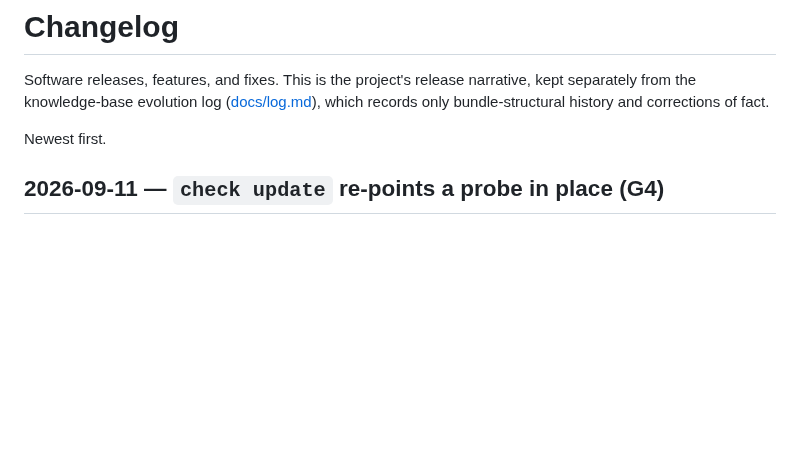
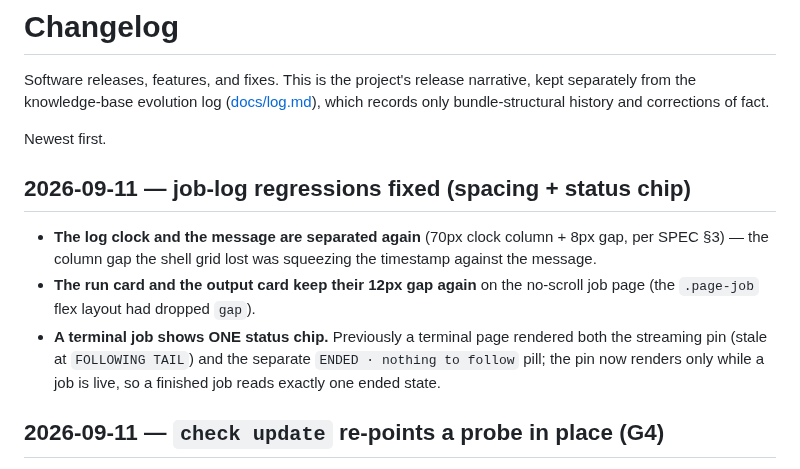
Before and after one commit to agync/exocomp, a Markdown page: docs/operations/CHANGELOG.md, the part around the change. GitHub-like rendering; blank space fills up the shorter version.

Commit message:
docs: changelog job-log regression fixes

```diff
--- a/docs/operations/CHANGELOG.md
+++ b/docs/operations/CHANGELOG.md
@@ -5,6 +5,18 @@ kept separately from the knowledge-base evolution log ([docs/log.md](../log.md))
 which records only bundle-structural history and corrections of fact.
 
 Newest first.
+
+## 2026-09-11 — job-log regressions fixed (spacing + status chip)
+
+- **The log clock and the message are separated again** (70px clock column +
+  8px gap, per SPEC §3) — the column gap the shell grid lost was squeezing the
+  timestamp against the message.
+- **The run card and the output card keep their 12px gap again** on the
+  no-scroll job page (the `.page-job` flex layout had dropped `gap`).
+- **A terminal job shows ONE status chip.** Previously a terminal page rendered
+  both the streaming pin (stale at `FOLLOWING TAIL`) and the separate
+  `ENDED · nothing to follow` pill; the pin now renders only while a job is
+  live, so a finished job reads exactly one ended state.
 
 ## 2026-09-11 — `check update` re-points a probe in place (G4)
 
```
